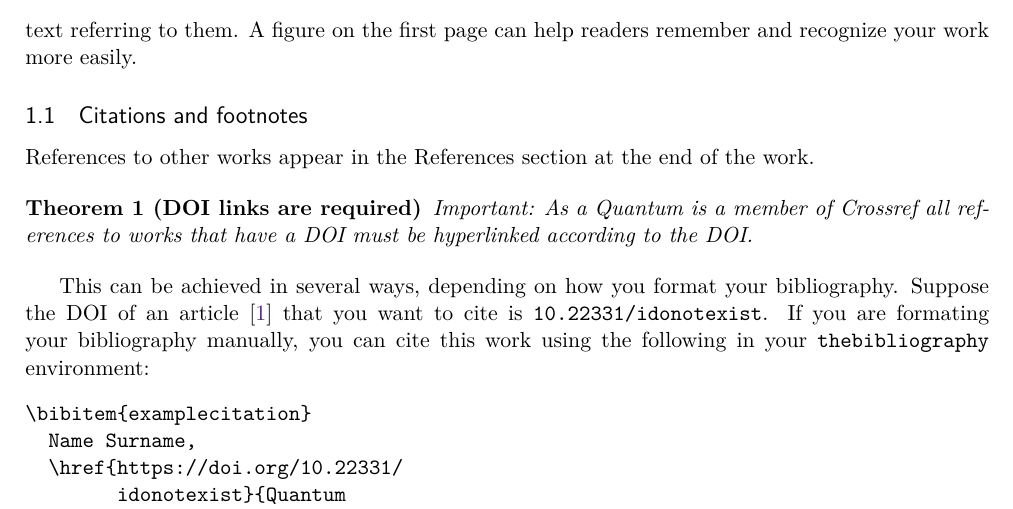
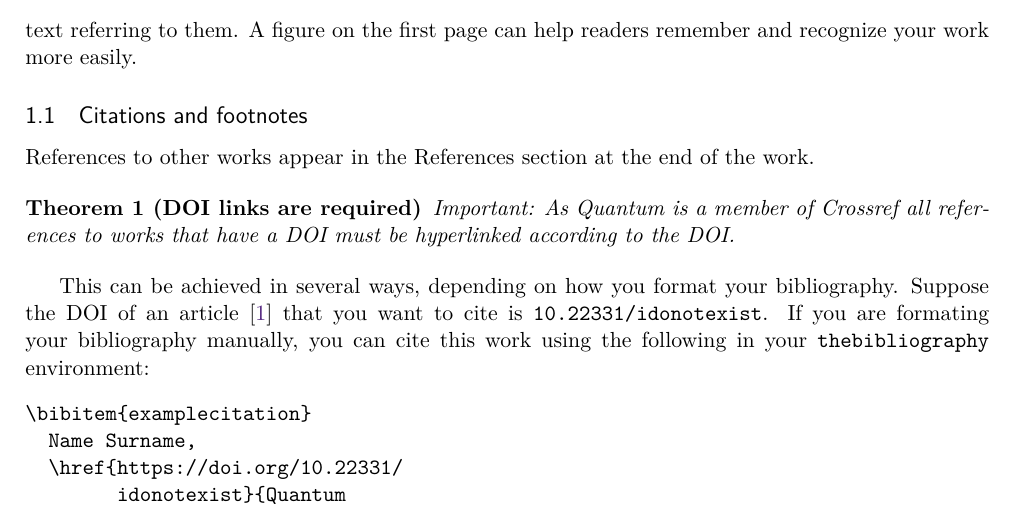
Before and after one commit to quantum-journal/quantum-journal, a LaTeX document (quantum-template.tex): part of page 2 of 4, cut so that both start at the same text. Compiled offline with pdfLaTeX.

Commit message:
fixed minior typo in template

```diff
--- a/quantum-template.tex
+++ b/quantum-template.tex
@@ -82,7 +82,7 @@ A figure on the first page can help readers remember and recognize your work mor
 References to other works appear in the References section at the end of the work.
 
 \begin{theorem}[DOI links are required]
-  Important: As a Quantum is a member of Crossref all references to works that have a DOI must be hyperlinked according to the DOI.
+  Important: As Quantum is a member of Crossref all references to works that have a DOI must be hyperlinked according to the DOI.
 \end{theorem}
 
 This can be achieved in several ways, depending on how you format your bibliography.
```
